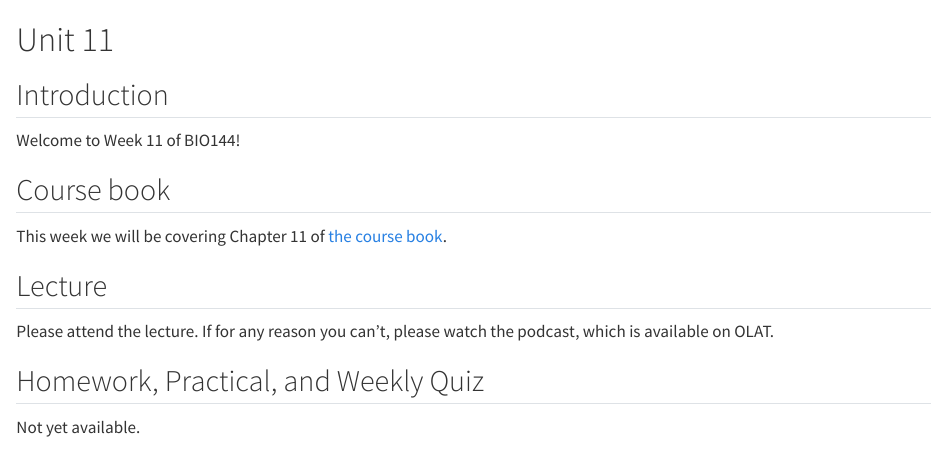
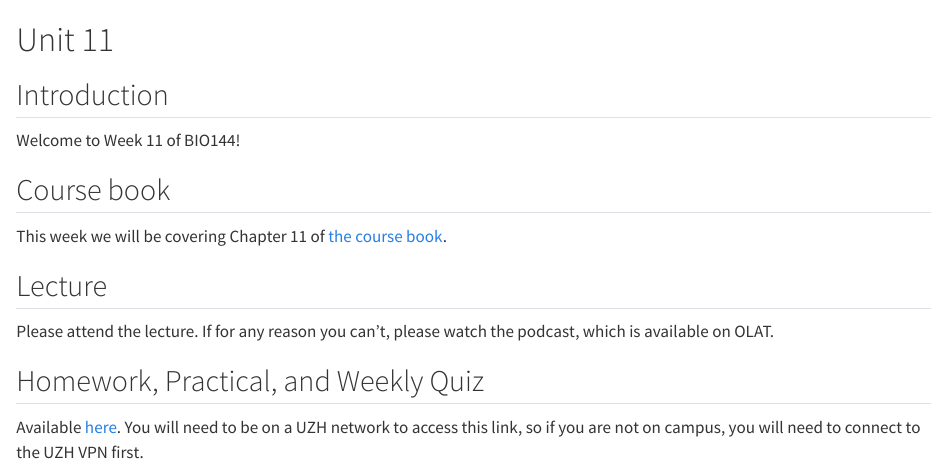
Before and after one commit to opetchey/BIO144_Course_Information, a Quarto document (Unit11.qmd): the page in a window 1100 px wide, from its top. Rendered offline with R 4.5, knitr and Pandoc in place of Quarto, with nearby package versions.

Commit message:
link to prac 11 added

```diff
--- a/Unit11.qmd
+++ b/Unit11.qmd
@@ -19,4 +19,4 @@ Please attend the lecture. If for any reason you can't, please watch the podcast
 
 ## Homework, Practical, and Weekly Quiz
 
-Not yet available.
+Available [here](https://rstudio.mnf.uzh.ch:3939/content/f916093b-9fa2-4dde-977a-3eec00e5c9cf). You will need to be on a UZH network to access this link, so if you are not on campus, you will need to connect to the UZH VPN first.
```
Also changed, not shown: docs/search.json, 3 other files.
